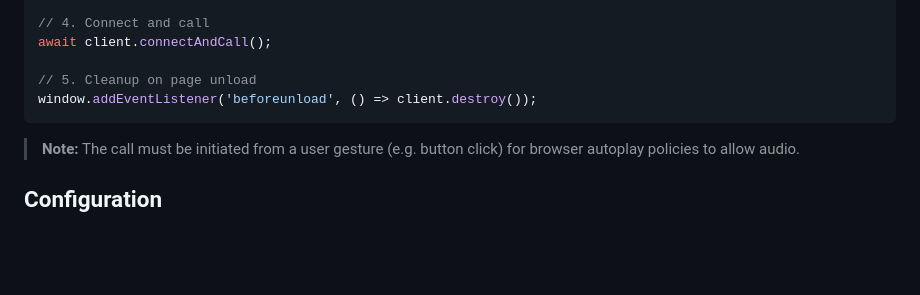
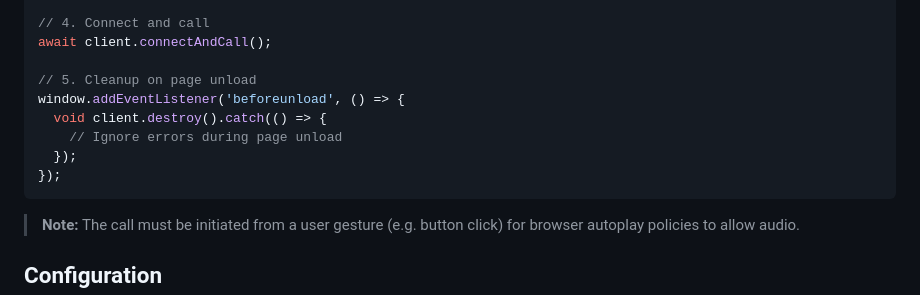
Before and after one commit to Cognigy/click-to-call-sdk, a Markdown page: README.md, the part around the change. Rendered like a GitHub page; blank space fills up the shorter version.

Commit message:
Potential fix for pull request finding
Co-authored-by: Copilot Autofix powered by AI <175728472+Copilot@users.noreply.github.com>

````diff
--- a/README.md
+++ b/README.md
@@ -42,7 +42,11 @@ client.on('error', (error) => console.error('Error:', error.message));
 await client.connectAndCall();
 
 // 5. Cleanup on page unload
-window.addEventListener('beforeunload', () => client.destroy());
+window.addEventListener('beforeunload', () => {
+  void client.destroy().catch(() => {
+    // Ignore errors during page unload
+  });
+});
 ```
 
 > **Note:** The call must be initiated from a user gesture (e.g. button click) for browser autoplay policies to allow audio.
````
